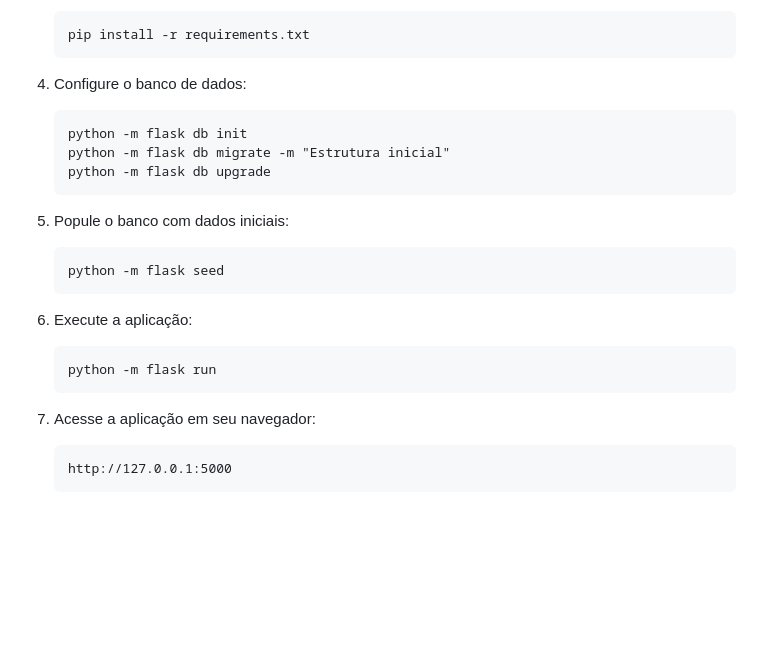
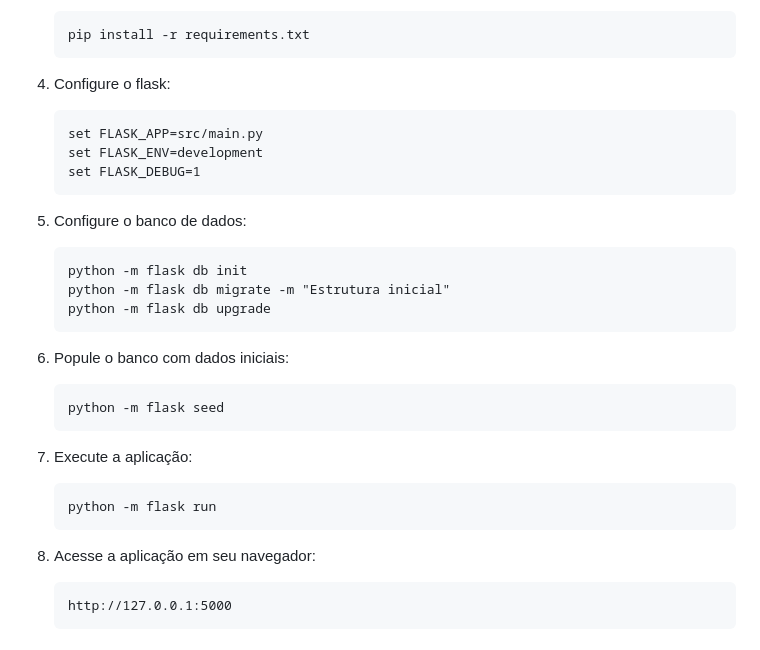
Before and after one commit to yurizinlala/petmatch, a Markdown page: README.md, the part around the change. Drawn GitHub-style; blank space fills up the shorter version.

````diff
--- a/README.md
+++ b/README.md
@@ -57,24 +57,31 @@ PETMATCH é uma plataforma web desenvolvida em Flask para conectar pessoas que d
    pip install -r requirements.txt
    ```
 
-4. Configure o banco de dados:
+4. Configure o flask:
+   ```
+   set FLASK_APP=src/main.py
+   set FLASK_ENV=development
+   set FLASK_DEBUG=1
+   ```
+
+5. Configure o banco de dados:
    ```
    python -m flask db init
    python -m flask db migrate -m "Estrutura inicial"
    python -m flask db upgrade
    ```
 
-5. Popule o banco com dados iniciais:
+6. Popule o banco com dados iniciais:
    ```
    python -m flask seed
    ```
 
-6. Execute a aplicação:
+7. Execute a aplicação:
    ```
    python -m flask run
    ```
 
-7. Acesse a aplicação em seu navegador:
+8. Acesse a aplicação em seu navegador:
    ```
    http://127.0.0.1:5000
    ```
````
